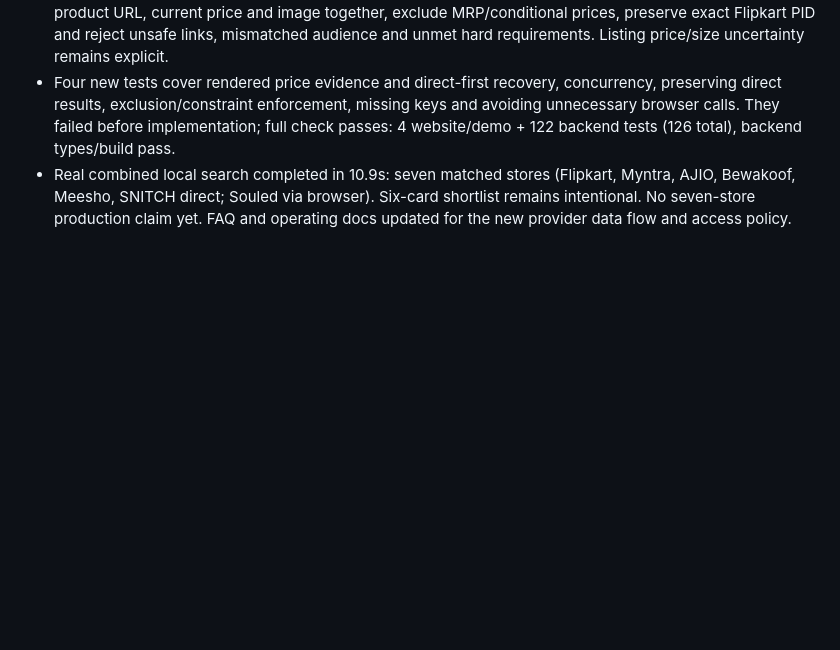
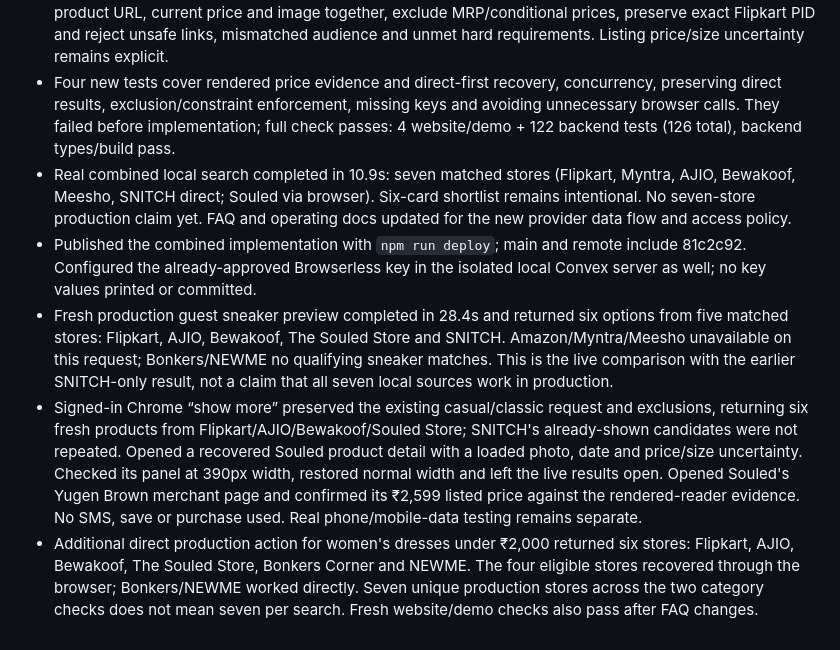
Before and after one commit to apoorvkhare07/Chauffer, a Markdown page: TESTING_LEDGER.md, the part around the change. Rendered like a GitHub page; blank space fills up the shorter version.

```diff
--- a/TESTING_LEDGER.md
+++ b/TESTING_LEDGER.md
@@ -393,3 +393,7 @@ Production browser check: existing chat request "Find casual shirts using my sav
 - Actual rendered-page extraction: AJIO 24 qualifying candidates; Bewakoof 19; Flipkart 24; Souled Store 24 for men sneakers below ₹5,000. AJIO/Bewakoof retain their page-JSON readers. New card readers bind product URL, current price and image together, exclude MRP/conditional prices, preserve exact Flipkart PID and reject unsafe links, mismatched audience and unmet hard requirements. Listing price/size uncertainty remains explicit.
 - Four new tests cover rendered price evidence and direct-first recovery, concurrency, preserving direct results, exclusion/constraint enforcement, missing keys and avoiding unnecessary browser calls. They failed before implementation; full check passes: 4 website/demo + 122 backend tests (126 total), backend types/build pass.
 - Real combined local search completed in 10.9s: seven matched stores (Flipkart, Myntra, AJIO, Bewakoof, Meesho, SNITCH direct; Souled via browser). Six-card shortlist remains intentional. No seven-store production claim yet. FAQ and operating docs updated for the new provider data flow and access policy.
+- Published the combined implementation with `npm run deploy`; main and remote include 81c2c92. Configured the already-approved Browserless key in the isolated local Convex server as well; no key values printed or committed.
+- Fresh production guest sneaker preview completed in 28.4s and returned six options from five matched stores: Flipkart, AJIO, Bewakoof, The Souled Store and SNITCH. Amazon/Myntra/Meesho unavailable on this request; Bonkers/NEWME no qualifying sneaker matches. This is the live comparison with the earlier SNITCH-only result, not a claim that all seven local sources work in production.
+- Signed-in Chrome “show more” preserved the existing casual/classic request and exclusions, returning six fresh products from Flipkart/AJIO/Bewakoof/Souled Store; SNITCH's already-shown candidates were not repeated. Opened a recovered Souled product detail with a loaded photo, date and price/size uncertainty. Checked its panel at 390px width, restored normal width and left the live results open. Opened Souled's Yugen Brown merchant page and confirmed its ₹2,599 listed price against the rendered-reader evidence. No SMS, save or purchase used. Real phone/mobile-data testing remains separate.
+- Additional direct production action for women's dresses under ₹2,000 returned six stores: Flipkart, AJIO, Bewakoof, The Souled Store, Bonkers Corner and NEWME. The four eligible stores recovered through the browser; Bonkers/NEWME worked directly. Seven unique production stores across the two category checks does not mean seven per search. Fresh website/demo checks also pass after FAQ changes.
```
Also changed, not shown: README.md (+2 -0 lines).
